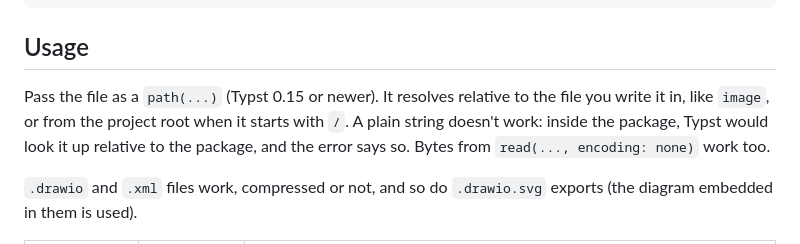
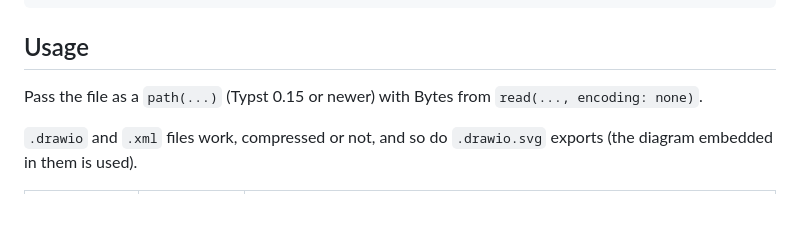
Before and after one commit to I-Azy-I/typst-dio, a Markdown page: README.md, the part around one of its changes. Rendered like a GitHub page; blank space fills up the shorter version.

```diff
--- a/README.md
+++ b/README.md
@@ -64,7 +64,7 @@ To typeset labels as native Typst text in fonts you have instead, use `text: "na
 
 ## Usage
 
-Pass the file as a `path(...)` (Typst 0.15 or newer). It resolves relative to the file you write it in, like `image`, or from the project root when it starts with `/`. A plain string doesn't work: inside the package, Typst would look it up relative to the package, and the error says so. Bytes from `read(..., encoding: none)` work too.
+Pass the file as a `path(...)` (Typst 0.15 or newer) with Bytes from `read(..., encoding: none)`.
 
 `.drawio` and `.xml` files work, compressed or not, and so do `.drawio.svg` exports (the diagram embedded in them is used).
 
```
Also changed, not shown: other parts of README.md (+1 -1 lines).
